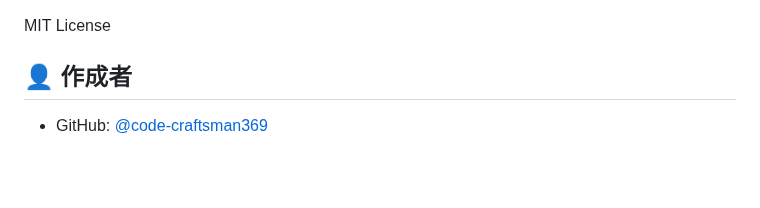
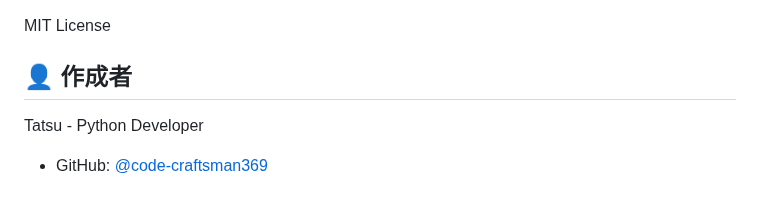
Before and after one commit to code-craftsman369/task-management-api, a Markdown page: README.md, the part around the change. Rendered like a GitHub page; blank space fills up the shorter version.

Commit message:
Update author name to Tatsu - Python Developer

```diff
--- a/README.md
+++ b/README.md
@@ -313,4 +313,5 @@ MIT License
 
 ## 👤 作成者
 
+Tatsu - Python Developer
 - GitHub: [@code-craftsman369](https://github.com/code-craftsman369)
```
